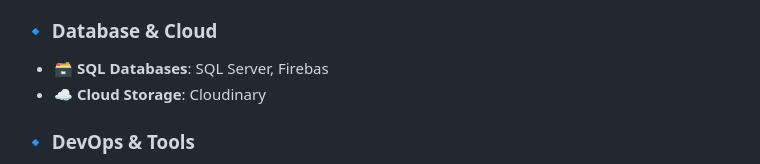
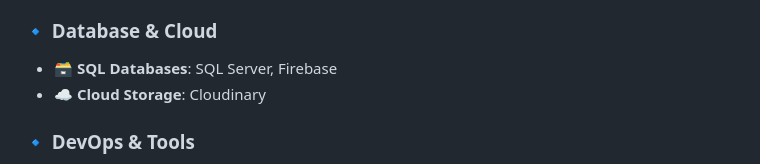
Before and after one commit to cuthanhcam/cuthanhcam, a Markdown page: README.md, the part around the change printed below. Rendered like a GitHub page.

```diff
--- a/README.md
+++ b/README.md
@@ -29,7 +29,7 @@ I enjoy **problem-solving, writing clean code, and continuously learning** to im
 - 🔐 **Authentication**: Identity Core, JWT
 
 ### 🔹 Database & Cloud
-- 🗃️ **SQL Databases**: SQL Server, Firebas
+- 🗃️ **SQL Databases**: SQL Server, Firebase
 - ☁️ **Cloud Storage**: Cloudinary
 
 ### 🔹 DevOps & Tools
```
Also changed, not shown: other parts of README.md (+14 -16 lines).
